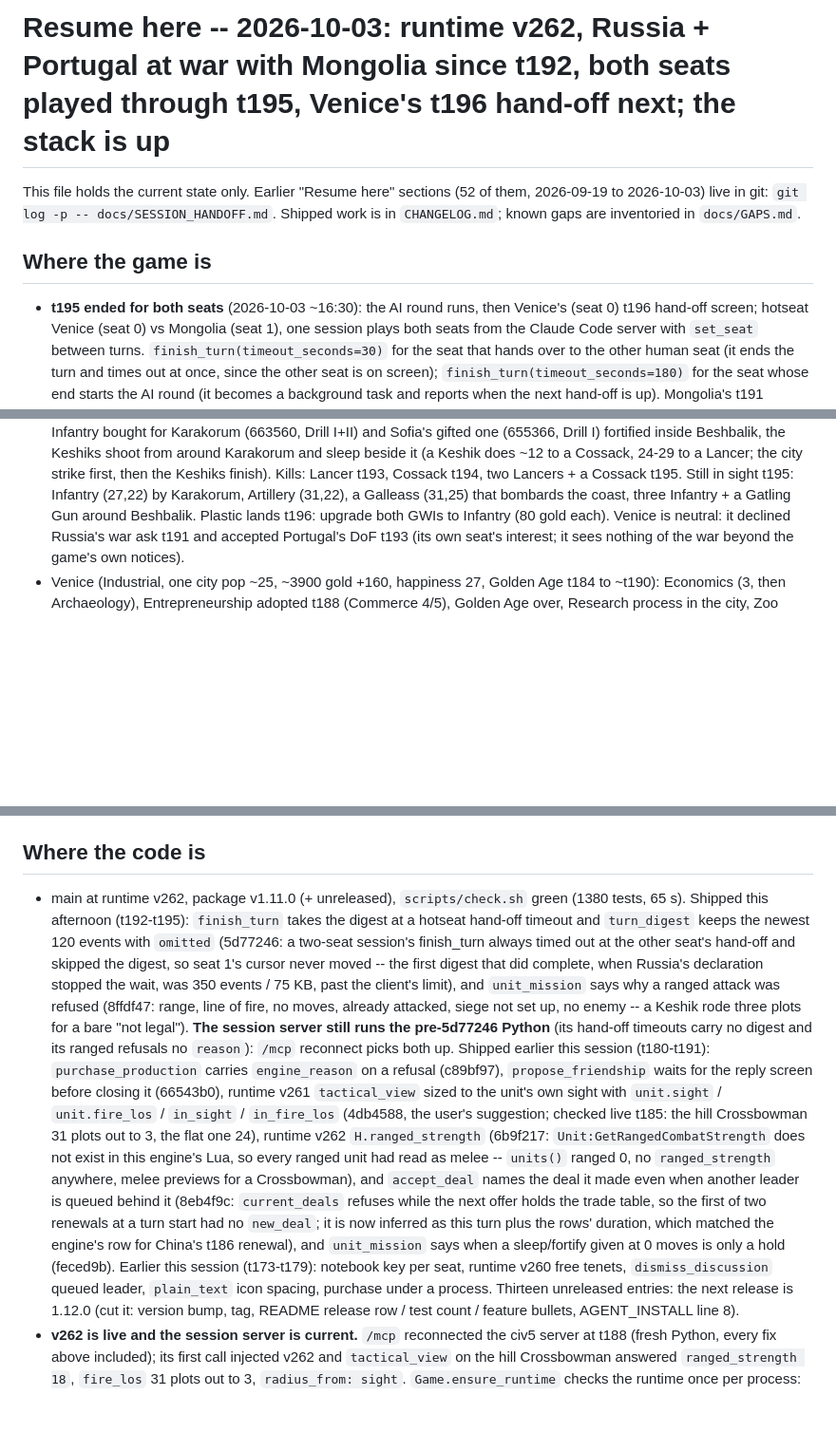
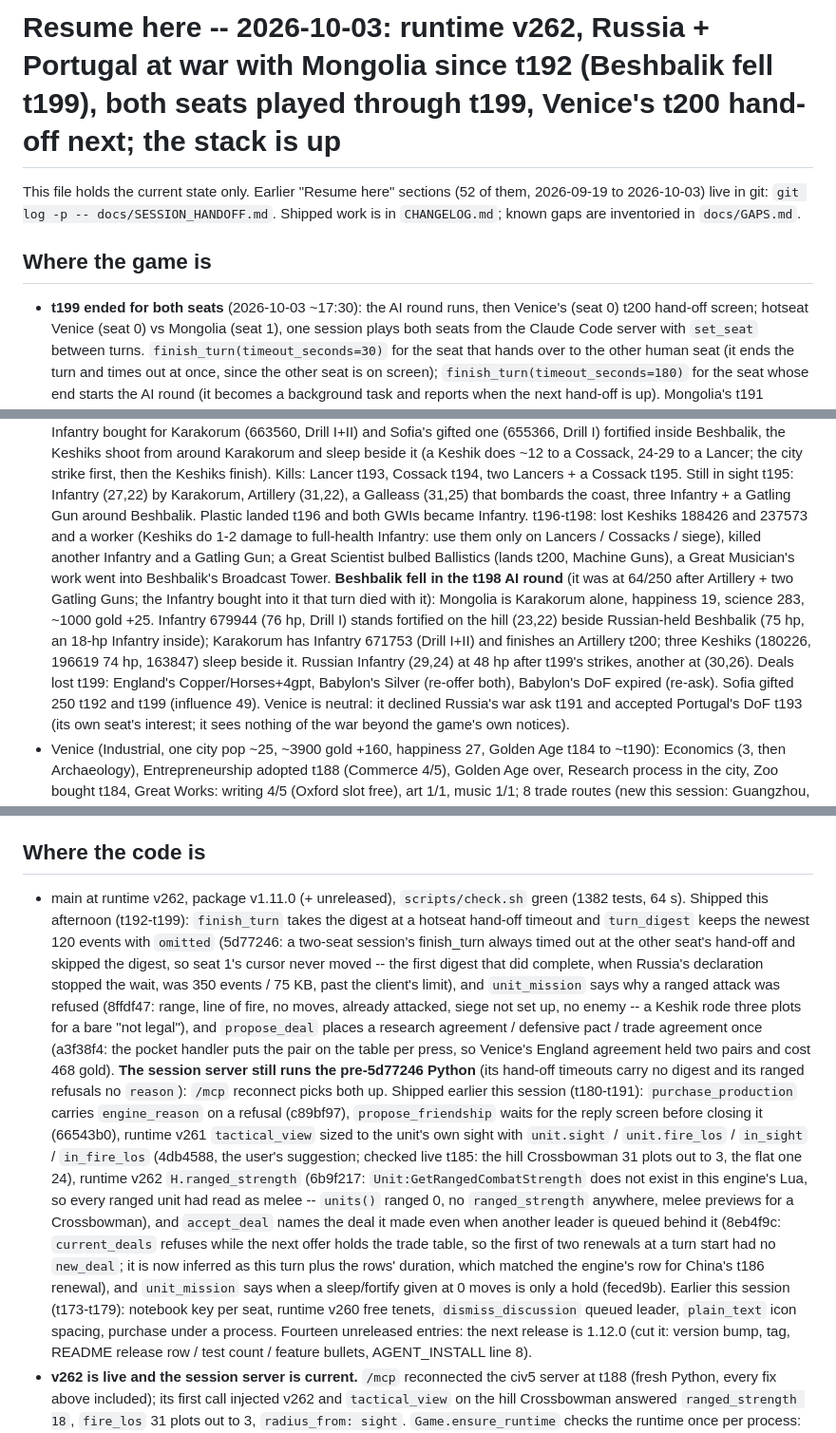
Before and after one commit to ty-meador/civ-v-linux-mcp, a Markdown page: docs/SESSION_HANDOFF.md, 3 parts joined by grey strips. Shown at 95% size. Rendered like a GitHub page; blank space fills up the shorter version.

Commit message:
SESSION_HANDOFF: Beshbalik fell t199, both seats through t199, three fixes this stretch, 1382 tests
Co-Authored-By: Claude Fable 5.1 <noreply@anthropic.com>

```diff
--- a/docs/SESSION_HANDOFF.md
+++ b/docs/SESSION_HANDOFF.md
@@ -1,4 +1,4 @@
-# Resume here -- 2026-10-03: runtime v262, Russia + Portugal at war with Mongolia since t192, both seats played through t195, Venice's t196 hand-off next; the stack is up
+# Resume here -- 2026-10-03: runtime v262, Russia + Portugal at war with Mongolia since t192 (Beshbalik fell t199), both seats played through t199, Venice's t200 hand-off next; the stack is up
 
 This file holds the current state only. Earlier "Resume here" sections (52 of them, 2026-09-19 to 2026-10-03)
 live in git: `git log -p -- docs/SESSION_HANDOFF.md`. Shipped work is in `CHANGELOG.md`; known gaps are
@@ -6,7 +6,7 @@ inventoried in `docs/GAPS.md`.
 
 ## Where the game is
 
-- **t195 ended for both seats** (2026-10-03 ~16:30): the AI round runs, then Venice's (seat 0) t196 hand-off screen;
+- **t199 ended for both seats** (2026-10-03 ~17:30): the AI round runs, then Venice's (seat 0) t200 hand-off screen;
   hotseat Venice (seat 0) vs Mongolia (seat 1), one session plays both seats from the Claude Code server with
   `set_seat` between turns. `finish_turn(timeout_seconds=30)` for the seat that hands over to the other human seat
   (it ends the turn and times out at once, since the other seat is on screen); `finish_turn(timeout_seconds=180)`
@@ -23,7 +23,16 @@ inventoried in `docs/GAPS.md`.
   beside it (a Keshik does ~12 to a Cossack, 24-29 to a Lancer; the city strike first, then the Keshiks finish).
   Kills: Lancer t193, Cossack t194, two Lancers + a Cossack t195. Still in sight t195: Infantry (27,22) by
   Karakorum, Artillery (31,22), a Galleass (31,25) that bombards the coast, three Infantry + a Gatling Gun around
-  Beshbalik. Plastic lands t196: upgrade both GWIs to Infantry (80 gold each). Venice is neutral: it declined
+  Beshbalik. Plastic landed t196 and both GWIs became Infantry. t196-t198: lost Keshiks 188426 and 237573 and a worker
+  (Keshiks do 1-2 damage to full-health Infantry: use them only on Lancers / Cossacks / siege), killed another
+  Infantry and a Gatling Gun; a Great Scientist bulbed Ballistics (lands t200, Machine Guns), a Great Musician's
+  work went into Beshbalik's Broadcast Tower. **Beshbalik fell in the t198 AI round** (it was at 64/250 after
+  Artillery + two Gatling Guns; the Infantry bought into it that turn died with it): Mongolia is Karakorum alone,
+  happiness 19, science 283, ~1000 gold +25. Infantry 679944 (76 hp, Drill I) stands fortified on the hill (23,22)
+  beside Russian-held Beshbalik (75 hp, an 18-hp Infantry inside); Karakorum has Infantry 671753 (Drill I+II) and
+  finishes an Artillery t200; three Keshiks (180226, 196619 74 hp, 163847) sleep beside it. Russian Infantry
+  (29,24) at 48 hp after t199's strikes, another at (30,26). Deals lost t199: England's Copper/Horses+4gpt,
+  Babylon's Silver (re-offer both), Babylon's DoF expired (re-ask). Sofia gifted 250 t192 and t199 (influence 49). Venice is neutral: it declined
   Russia's war ask t191 and accepted Portugal's DoF t193 (its own seat's interest; it sees nothing of the war
   beyond the game's own notices).
 - Venice (Industrial, one city pop ~25, ~3900 gold +160, happiness 27, Golden Age t184 to ~t190): Economics (3,
@@ -57,13 +66,15 @@ inventoried in `docs/GAPS.md`.
 
 ## Where the code is
 
-- main at runtime v262, package v1.11.0 (+ unreleased), `scripts/check.sh` green (1380 tests, 65 s). Shipped
-  this afternoon (t192-t195): `finish_turn` takes the digest at a hotseat hand-off timeout and `turn_digest`
+- main at runtime v262, package v1.11.0 (+ unreleased), `scripts/check.sh` green (1382 tests, 64 s). Shipped
+  this afternoon (t192-t199): `finish_turn` takes the digest at a hotseat hand-off timeout and `turn_digest`
   keeps the newest 120 events with `omitted` (5d77246: a two-seat session's finish_turn always timed out at the
   other seat's hand-off and skipped the digest, so seat 1's cursor never moved -- the first digest that did
   complete, when Russia's declaration stopped the wait, was 350 events / 75 KB, past the client's limit), and
   `unit_mission` says why a ranged attack was refused (8ffdf47: range, line of fire, no moves, already attacked,
-  siege not set up, no enemy -- a Keshik rode three plots for a bare "not legal"). **The session server still
+  siege not set up, no enemy -- a Keshik rode three plots for a bare "not legal"), and `propose_deal` places a
+  research agreement / defensive pact / trade agreement once (a3f38f4: the pocket handler puts the pair on the
+  table per press, so Venice's England agreement held two pairs and cost 468 gold). **The session server still
   runs the pre-5d77246 Python** (its hand-off timeouts carry no digest and its ranged refusals no `reason`):
   `/mcp` reconnect picks both up. Shipped earlier this session (t180-t191): `purchase_production` carries `engine_reason` on a refusal (c89bf97),
   `propose_friendship` waits for the reply screen before closing it (66543b0), runtime v261 `tactical_view` sized
@@ -76,7 +87,7 @@ inventoried in `docs/GAPS.md`.
   start had no `new_deal`; it is now inferred as this turn plus the rows' duration, which matched the engine's
   row for China's t186 renewal), and `unit_mission` says when a sleep/fortify given at 0 moves is only a hold
   (feced9b). Earlier this session (t173-t179): notebook key per seat, runtime v260 free tenets,
-  `dismiss_discussion` queued leader, `plain_text` icon spacing, purchase under a process. Thirteen unreleased
+  `dismiss_discussion` queued leader, `plain_text` icon spacing, purchase under a process. Fourteen unreleased
   entries: the next release is 1.12.0 (cut it: version bump, tag, README release row / test count / feature
   bullets, AGENT_INSTALL line 8).
 - **v262 is live and the session server is current.** `/mcp` reconnected the civ5 server at t188 (fresh Python,
```
